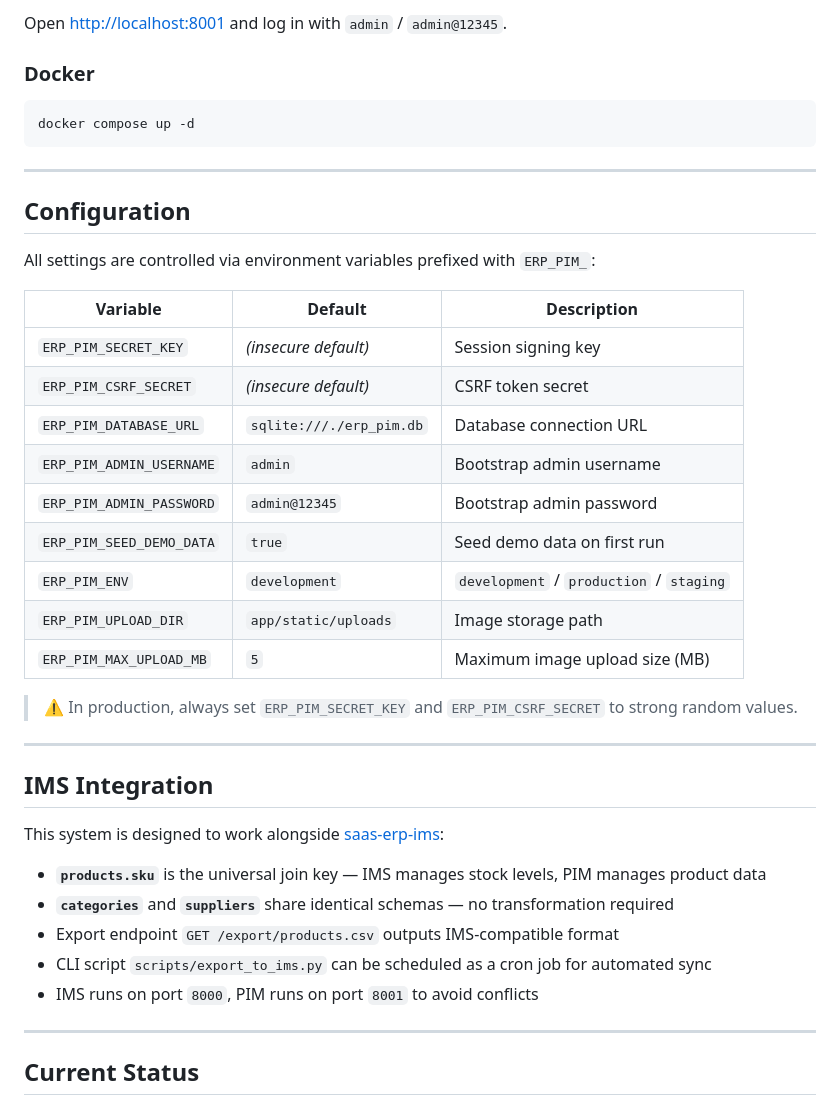
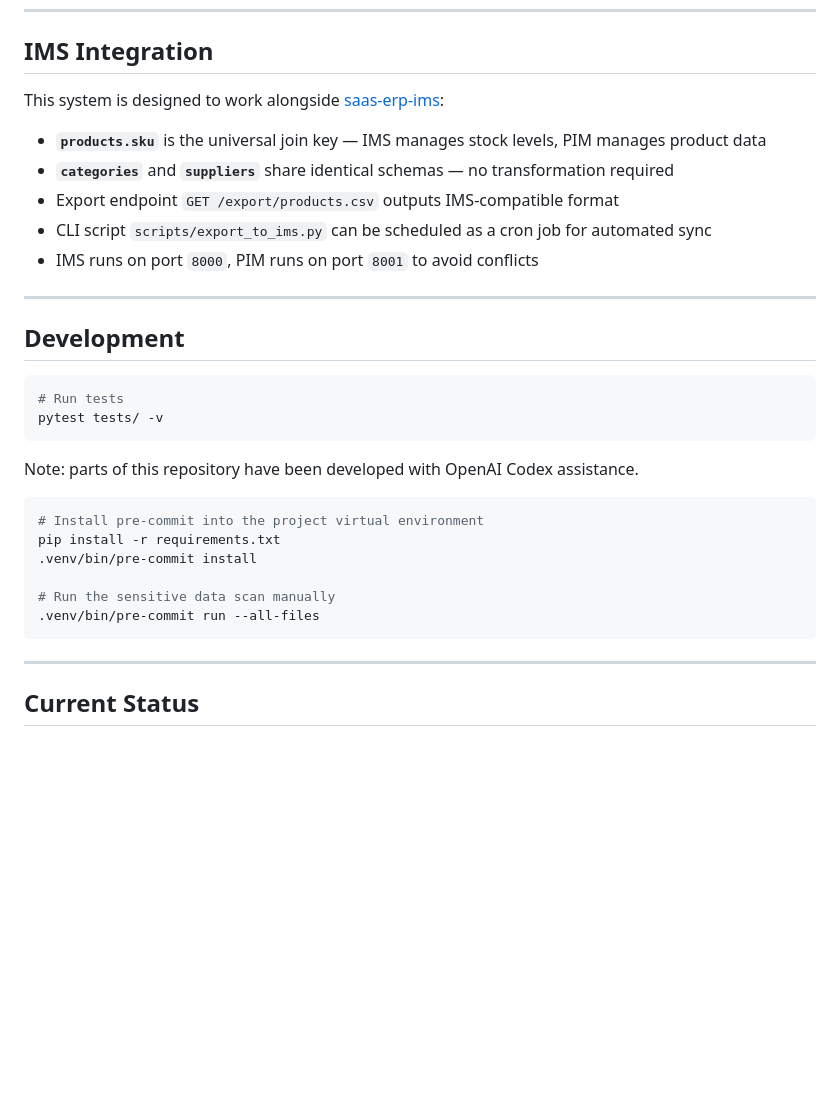
Before and after one commit to stanwu/saas-erp-pim, a Markdown page: README.md, the part around one of its changes. Rendered like a GitHub page; blank space fills up the shorter version.

````diff
--- a/README.md
+++ b/README.md
@@ -209,33 +201,3 @@ uvicorn app.main:app --reload
-Open [http://localhost:8001](http://localhost:8001) and log in with `admin` / `admin@12345`.
-
-### Docker
-
-```bash
-docker compose up -d
-```
-
----
-
-## Configuration
-
-All settings are controlled via environment variables prefixed with `ERP_PIM_`:
-
-| Variable | Default | Description |
-|----------|---------|-------------|
-| `ERP_PIM_SECRET_KEY` | *(insecure default)* | Session signing key |
-| `ERP_PIM_CSRF_SECRET` | *(insecure default)* | CSRF token secret |
-| `ERP_PIM_DATABASE_URL` | `sqlite:///./erp_pim.db` | Database connection URL |
-| `ERP_PIM_ADMIN_USERNAME` | `admin` | Bootstrap admin username |
-| `ERP_PIM_ADMIN_PASSWORD` | `admin@12345` | Bootstrap admin password |
-| `ERP_PIM_SEED_DEMO_DATA` | `true` | Seed demo data on first run |
-| `ERP_PIM_ENV` | `development` | `development` / `production` / `staging` |
-| `ERP_PIM_UPLOAD_DIR` | `app/static/uploads` | Image storage path |
-| `ERP_PIM_MAX_UPLOAD_MB` | `5` | Maximum image upload size (MB) |
-
-> ⚠️ In production, always set `ERP_PIM_SECRET_KEY` and `ERP_PIM_CSRF_SECRET` to strong random values.
-
----
-
 ## IMS Integration
 
 This system is designed to work alongside [saas-erp-ims](https://github.com/stanwu/saas-erp-ims):
@@ -245,6 +207,26 @@ This system is designed to work alongside [saas-erp-ims](https://github.com/stan
 - Export endpoint `GET /export/products.csv` outputs IMS-compatible format
 - CLI script `scripts/export_to_ims.py` can be scheduled as a cron job for automated sync
 - IMS runs on port `8000`, PIM runs on port `8001` to avoid conflicts
+
+---
+
+## Development
+
+```bash
+# Run tests
+pytest tests/ -v
+```
+
+Note: parts of this repository have been developed with OpenAI Codex assistance.
+
+```bash
+# Install pre-commit into the project virtual environment
+pip install -r requirements.txt
+.venv/bin/pre-commit install
+
+# Run the sensitive data scan manually
+.venv/bin/pre-commit run --all-files
+```
 
 ---
 
````
Also changed, not shown: other parts of README.md (+98 -106 lines).
